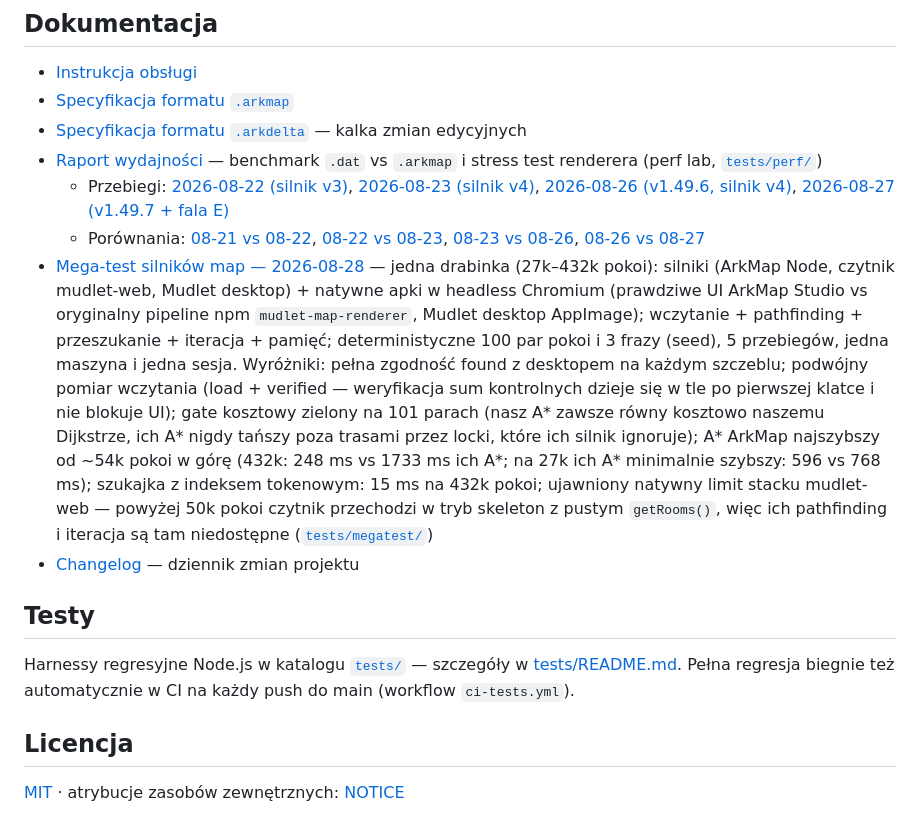
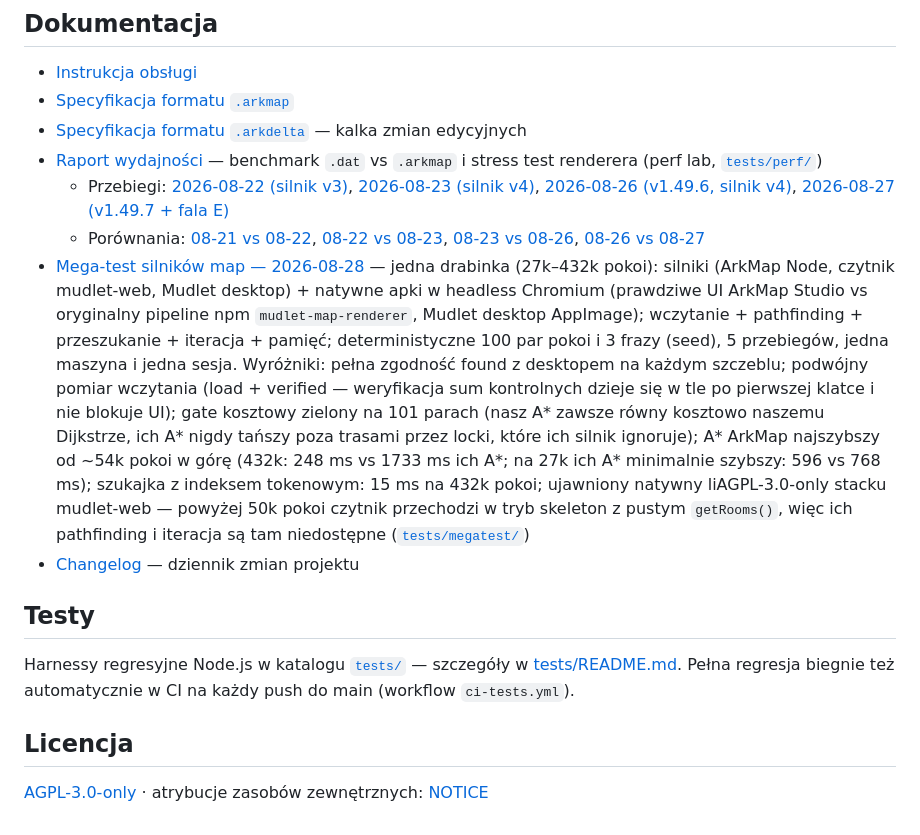
Before and after one commit to Isithunzi000/arkadia-web_standalone-arkmap_studio, a Markdown page: README.md, the part around the change. GitHub-like rendering.

Commit message:
chore: update README license reference from MIT to AGPL-3.0-only

```diff
--- a/README.md
+++ b/README.md
@@ -24,7 +24,7 @@ Samowystarczalna aplikacja przeglądarkowa do podglądu i edycji map gry MUD **A
 - [Raport wydajności](https://isithunzi000.github.io/arkadia-web_standalone-arkmap_studio/docs/perf_report.html) — benchmark `.dat` vs `.arkmap` i stress test renderera (perf lab, [`tests/perf/`](tests/perf/))
   - Przebiegi: [2026-08-22 (silnik v3)](https://isithunzi000.github.io/arkadia-web_standalone-arkmap_studio/docs/raport_wydajnosci_2026-08-22.html), [2026-08-23 (silnik v4)](https://isithunzi000.github.io/arkadia-web_standalone-arkmap_studio/docs/raport_wydajnosci_2026-08-23.html), [2026-08-26 (v1.49.6, silnik v4)](https://isithunzi000.github.io/arkadia-web_standalone-arkmap_studio/docs/raport_wydajnosci_2026-08-26.html), [2026-08-27 (v1.49.7 + fala E)](https://isithunzi000.github.io/arkadia-web_standalone-arkmap_studio/docs/raport_wydajnosci_2026-08-27.html)
   - Porównania: [08-21 vs 08-22](https://isithunzi000.github.io/arkadia-web_standalone-arkmap_studio/docs/porownanie_wydajnosci_2026-08-21_vs_2026-08-22.html), [08-22 vs 08-23](https://isithunzi000.github.io/arkadia-web_standalone-arkmap_studio/docs/porownanie_wydajnosci_2026-08-23.html), [08-23 vs 08-26](https://isithunzi000.github.io/arkadia-web_standalone-arkmap_studio/docs/porownanie_wydajnosci_2026-08-26.html), [08-26 vs 08-27](https://isithunzi000.github.io/arkadia-web_standalone-arkmap_studio/docs/porownanie_wydajnosci_2026-08-27.html)
-- [Mega-test silników map — 2026-08-28](https://isithunzi000.github.io/arkadia-web_standalone-arkmap_studio/docs/megatest_raport_2026-08-28.html) — jedna drabinka (27k–432k pokoi): silniki (ArkMap Node, czytnik mudlet-web, Mudlet desktop) + natywne apki w headless Chromium (prawdziwe UI ArkMap Studio vs oryginalny pipeline npm `mudlet-map-renderer`, Mudlet desktop AppImage); wczytanie + pathfinding + przeszukanie + iteracja + pamięć; deterministyczne 100 par pokoi i 3 frazy (seed), 5 przebiegów, jedna maszyna i jedna sesja. Wyróżniki: pełna zgodność found z desktopem na każdym szczeblu; podwójny pomiar wczytania (load + verified — weryfikacja sum kontrolnych dzieje się w tle po pierwszej klatce i nie blokuje UI); gate kosztowy zielony na 101 parach (nasz A\* zawsze równy kosztowo naszemu Dijkstrze, ich A\* nigdy tańszy poza trasami przez locki, które ich silnik ignoruje); A\* ArkMap najszybszy od ~54k pokoi w górę (432k: 248 ms vs 1733 ms ich A\*; na 27k ich A\* minimalnie szybszy: 596 vs 768 ms); szukajka z indeksem tokenowym: 15 ms na 432k pokoi; ujawniony natywny limit stacku mudlet-web — powyżej 50k pokoi czytnik przechodzi w tryb skeleton z pustym `getRooms()`, więc ich pathfinding i iteracja są tam niedostępne ([`tests/megatest/`](tests/megatest/))
+- [Mega-test silników map — 2026-08-28](https://isithunzi000.github.io/arkadia-web_standalone-arkmap_studio/docs/megatest_raport_2026-08-28.html) — jedna drabinka (27k–432k pokoi): silniki (ArkMap Node, czytnik mudlet-web, Mudlet desktop) + natywne apki w headless Chromium (prawdziwe UI ArkMap Studio vs oryginalny pipeline npm `mudlet-map-renderer`, Mudlet desktop AppImage); wczytanie + pathfinding + przeszukanie + iteracja + pamięć; deterministyczne 100 par pokoi i 3 frazy (seed), 5 przebiegów, jedna maszyna i jedna sesja. Wyróżniki: pełna zgodność found z desktopem na każdym szczeblu; podwójny pomiar wczytania (load + verified — weryfikacja sum kontrolnych dzieje się w tle po pierwszej klatce i nie blokuje UI); gate kosztowy zielony na 101 parach (nasz A\* zawsze równy kosztowo naszemu Dijkstrze, ich A\* nigdy tańszy poza trasami przez locki, które ich silnik ignoruje); A\* ArkMap najszybszy od ~54k pokoi w górę (432k: 248 ms vs 1733 ms ich A\*; na 27k ich A\* minimalnie szybszy: 596 vs 768 ms); szukajka z indeksem tokenowym: 15 ms na 432k pokoi; ujawniony natywny liAGPL-3.0-only stacku mudlet-web — powyżej 50k pokoi czytnik przechodzi w tryb skeleton z pustym `getRooms()`, więc ich pathfinding i iteracja są tam niedostępne ([`tests/megatest/`](tests/megatest/))
 - [Changelog](CHANGELOG.md) — dziennik zmian projektu
 
 ## Testy
@@ -33,4 +33,4 @@ Harnessy regresyjne Node.js w katalogu [`tests/`](tests/) — szczegóły w [tes
 
 ## Licencja
 
-[MIT](LICENSE) · atrybucje zasobów zewnętrznych: [NOTICE](NOTICE.md)
+[AGPL-3.0-only](LICENSE) · atrybucje zasobów zewnętrznych: [NOTICE](NOTICE.md)
```
